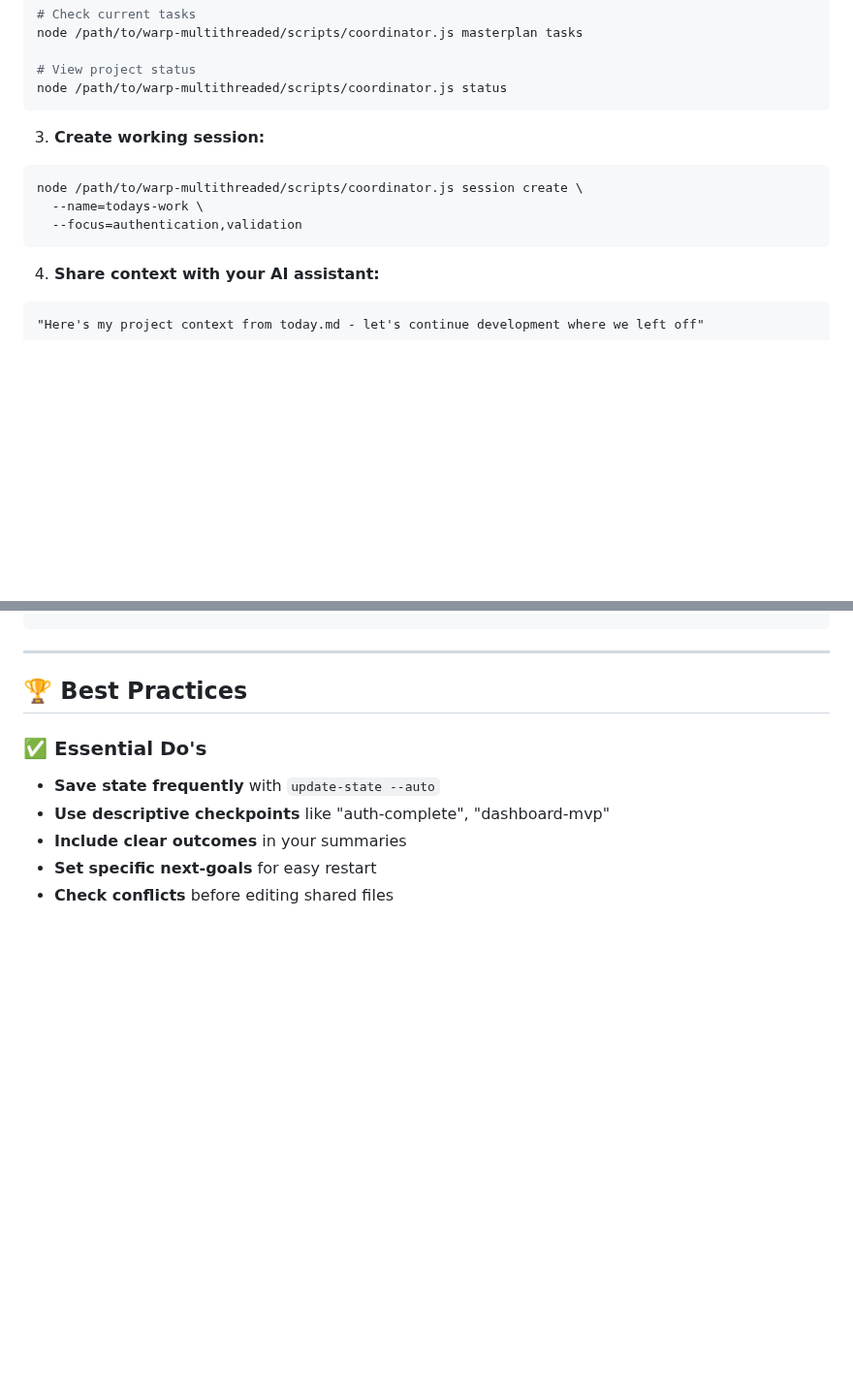
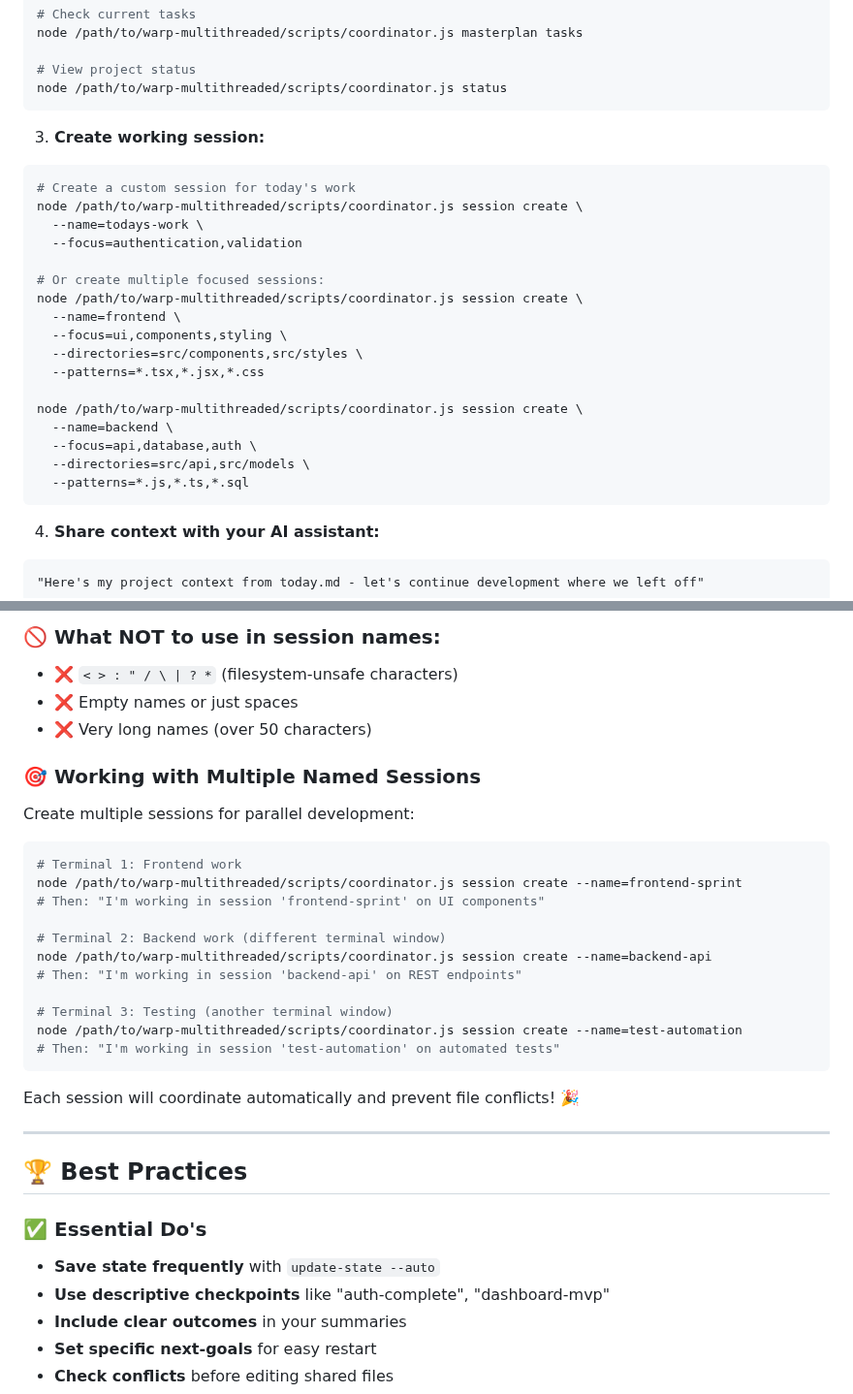
Before and after one commit to Zhihong0321/warp-multithreaded, a Markdown page: USER_GUIDE.md, 2 parts joined by grey strips. Shown at 97% size. Drawn GitHub-style; blank space fills up the shorter version.

````diff
--- a/USER_GUIDE.md
+++ b/USER_GUIDE.md
@@ -164,9 +164,23 @@ node /path/to/warp-multithreaded/scripts/coordinator.js status
 
 3. **Create working session:**
 ```bash
+# Create a custom session for today's work
 node /path/to/warp-multithreaded/scripts/coordinator.js session create \
   --name=todays-work \
   --focus=authentication,validation
+
+# Or create multiple focused sessions:
+node /path/to/warp-multithreaded/scripts/coordinator.js session create \
+  --name=frontend \
+  --focus=ui,components,styling \
+  --directories=src/components,src/styles \
+  --patterns=*.tsx,*.jsx,*.css
+
+node /path/to/warp-multithreaded/scripts/coordinator.js session create \
+  --name=backend \
+  --focus=api,database,auth \
+  --directories=src/api,src/models \
+  --patterns=*.js,*.ts,*.sql
 ```
 
 4. **Share context with your AI assistant:**
@@ -212,3 +317,27 @@ node /path/to/warp-multithreaded/scripts/coordinator.js shutdown \
+### 🚫 **What NOT to use in session names**:
+- ❌ `< > : " / \ | ? *` (filesystem-unsafe characters)
+- ❌ Empty names or just spaces
+- ❌ Very long names (over 50 characters)
+
+### 🎯 **Working with Multiple Named Sessions**
+
+Create multiple sessions for parallel development:
+
+```bash
+# Terminal 1: Frontend work
+node /path/to/warp-multithreaded/scripts/coordinator.js session create --name=frontend-sprint
+# Then: "I'm working in session 'frontend-sprint' on UI components"
+
+# Terminal 2: Backend work (different terminal window)
+node /path/to/warp-multithreaded/scripts/coordinator.js session create --name=backend-api
+# Then: "I'm working in session 'backend-api' on REST endpoints"
+
+# Terminal 3: Testing (another terminal window)
+node /path/to/warp-multithreaded/scripts/coordinator.js session create --name=test-automation
+# Then: "I'm working in session 'test-automation' on automated tests"
+```
+
+Each session will coordinate automatically and prevent file conflicts! 🎉
 
 ---
 
````
Also changed, not shown: other parts of USER_GUIDE.md (+91 -0 lines).
